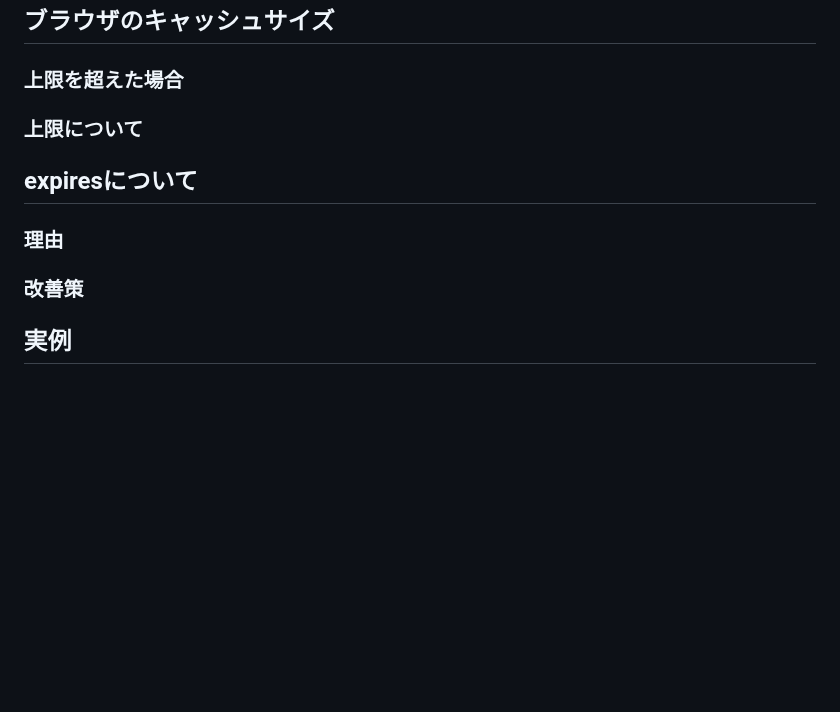
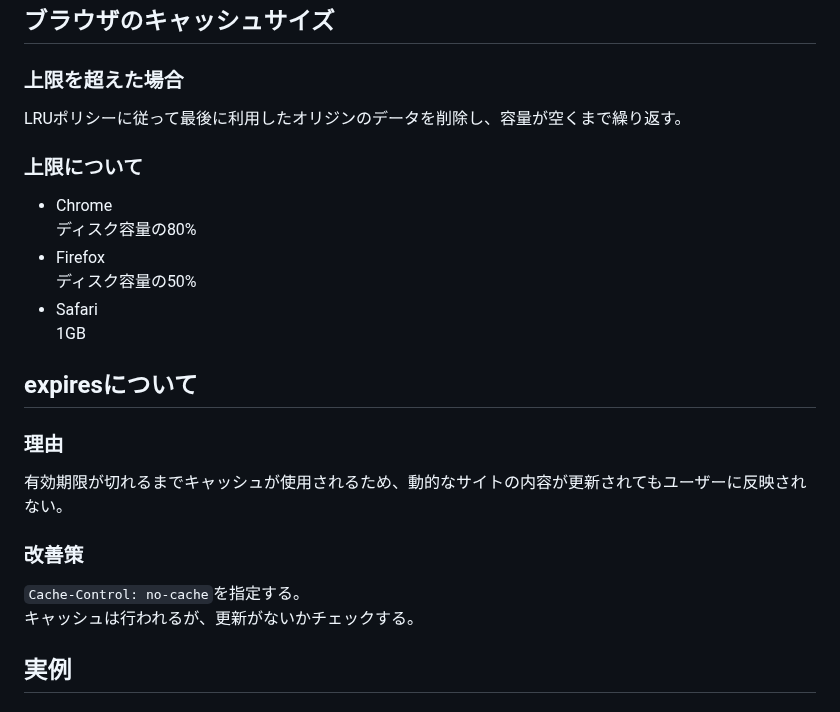
Before and after one commit to cashev/praha-challenge, a Markdown page: 06_web/07_cache/task01.md, the part around one of its changes. GitHub-like rendering; blank space fills up the shorter version.

Commit message:
課題01 途中

```diff
--- a/06_web/07_cache/task01.md
+++ b/06_web/07_cache/task01.md
@@ -73,13 +73,27 @@
 
 ### 上限を超えた場合
 
+LRUポリシーに従って最後に利用したオリジンのデータを削除し、容量が空くまで繰り返す。
+
 ### 上限について
+
+- Chrome
+  ディスク容量の80%
+- Firefox
+  ディスク容量の50%
+- Safari
+  1GB
 
 ## expiresについて
 
 ### 理由
 
+有効期限が切れるまでキャッシュが使用されるため、動的なサイトの内容が更新されてもユーザーに反映されない。
+
 ### 改善策
+
+`Cache-Control: no-cache`を指定する。
+キャッシュは行われるが、更新がないかチェックする。
 
 ## 実例
 
```
Also changed, not shown: other parts of 06_web/07_cache/task01.md (+3 -0 lines).
